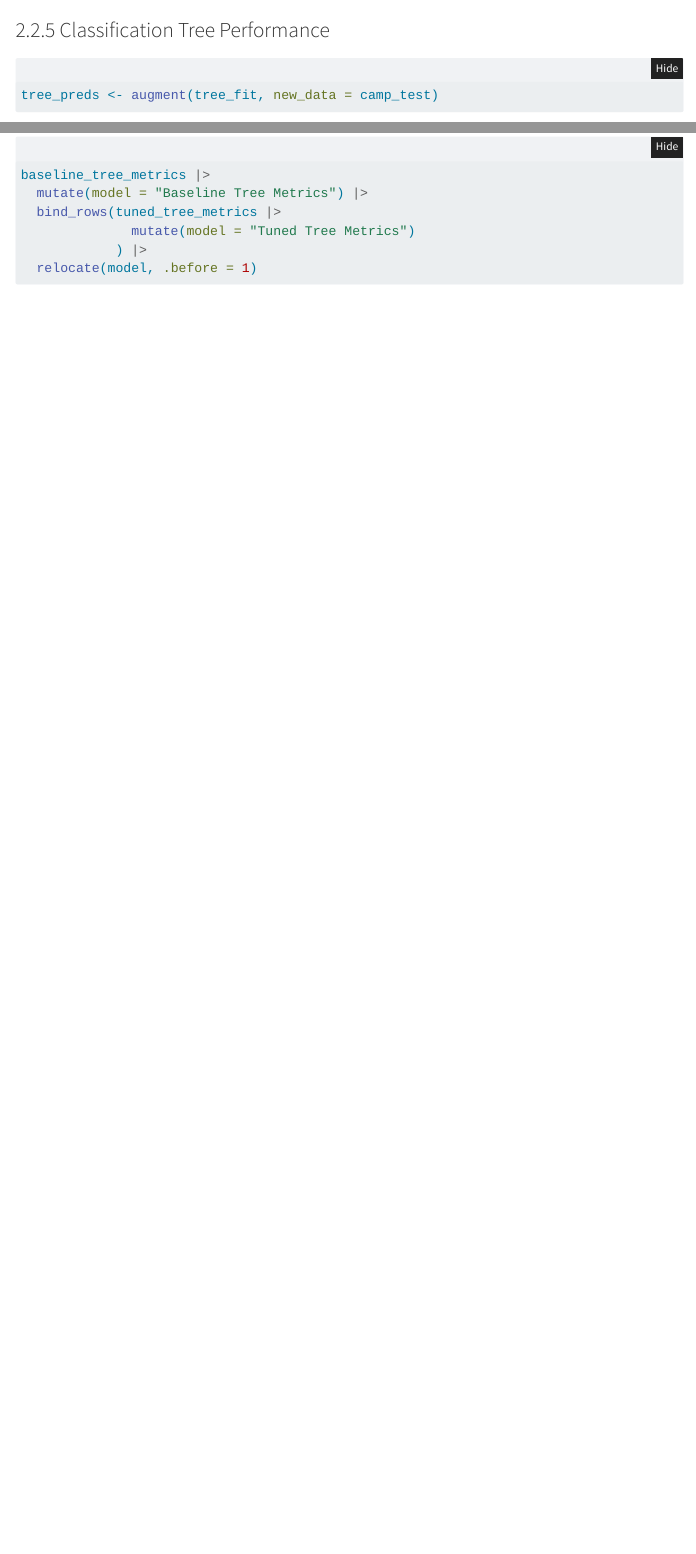
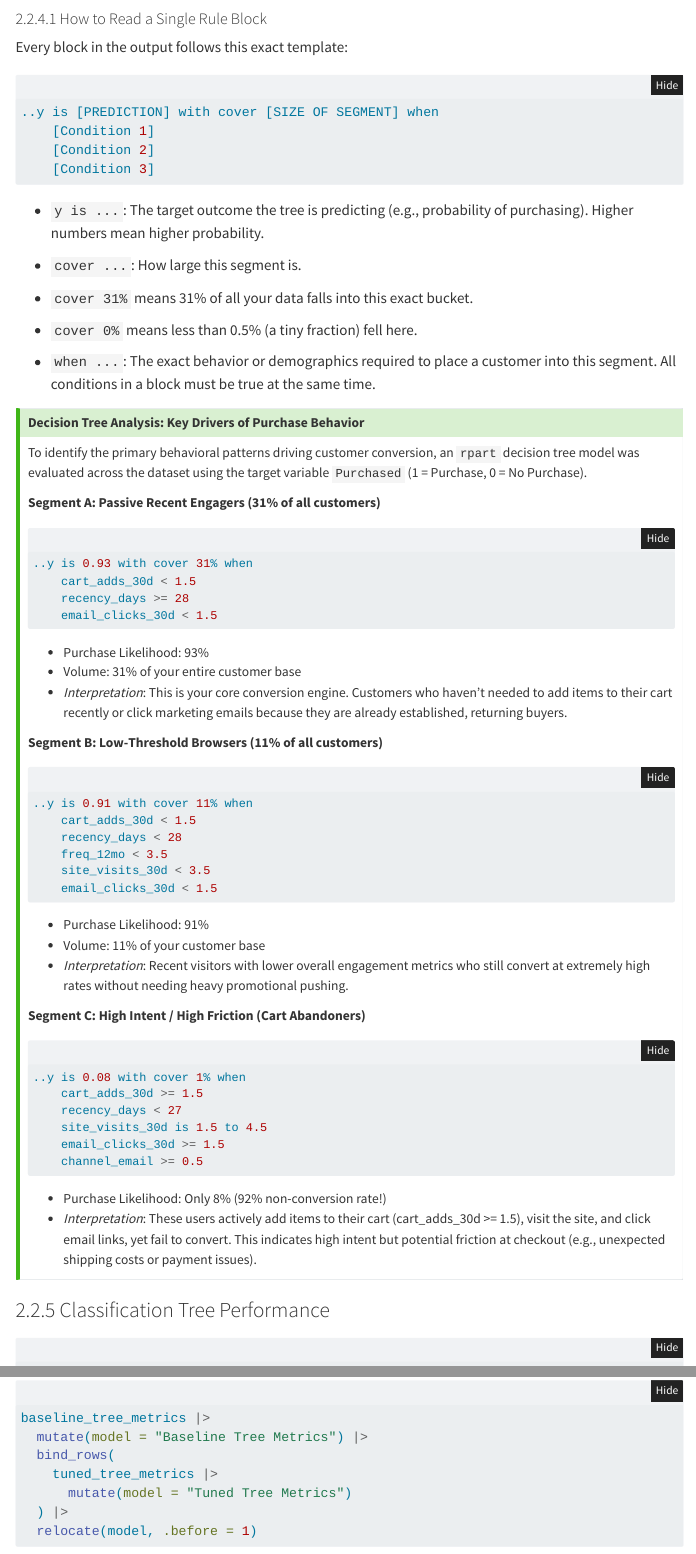
Before and after one commit to jakevns/trees-ensembles, a Quarto document (m06_trees_ensembles.qmd): the page in a window 1100 px wide, from 6110 px down, and a second part further down, joined at a grey line. Rendered offline with R 4.5, knitr and Pandoc in place of Quarto, with nearby package versions; some code elsewhere in the file could not run offline; menus at the side of the page are left out; long lines of code are wrapped; common packages that the code uses without loading them are loaded.

Commit message:
reprinting

````diff
--- a/m06_trees_ensembles.qmd
+++ b/m06_trees_ensembles.qmd
@@ -6,7 +6,7 @@ date: today
 format:
   html:
     toc: true
-    toc-depth: 4
+    toc-depth: 5
     toc-expand: 1
     toc-location: right-body
     toc-title: "Contents"
@@ -15,7 +15,7 @@ format:
     code-tools: true
     theme: cosmo
     highlight-style: github
-    df-print: paged
+    df-print: kable
     embed-resources: true
 engine: knitr
 execute:
@@ -981,6 +985,71 @@ tree_fit |>
   rpart.plot::rpart.rules(cover = TRUE, style = "tall")
 ```
 
+#### How to Read a Single Rule Block
+
+Every block in the output follows this exact template:
+
+```r
+..y is [PREDICTION] with cover [SIZE OF SEGMENT] when
+    [Condition 1]
+    [Condition 2]
+    [Condition 3]
+```
+-   `y is ...`: The target outcome the tree is predicting (e.g., probability of purchasing). Higher numbers mean higher probability.
+
+-   `cover ...`: How large this segment is.
+
+  -   `cover 31%` means 31% of all your data falls into this exact bucket.
+  -   `cover 0%` means less than 0.5% (a tiny fraction) fell here.
+
+-   `when ...`: The exact behavior or demographics required to place a customer into this segment. All conditions in a block must be true at the same time.
+
+:::callout-tip
+
+#### Decision Tree Analysis: Key Drivers of Purchase Behavior
+To identify the primary behavioral patterns driving customer conversion, an `rpart` decision tree model was evaluated across the dataset using the target variable `Purchased` (1 = Purchase, 0 = No Purchase).
+
+**Segment A: Passive Recent Engagers (31% of all customers)**
+
+```r
+..y is 0.93 with cover 31% when
+    cart_adds_30d < 1.5
+    recency_days >= 28
+    email_clicks_30d < 1.5
+```
+-   Purchase Likelihood: 93%
+-   Volume: 31% of your entire customer base
+-   *Interpretation*: This is your core conversion engine. Customers who haven't needed to add items to their cart recently or click marketing emails because they are already established, returning buyers.
+
+**Segment B: Low-Threshold Browsers (11% of all customers)**
+
+```r
+..y is 0.91 with cover 11% when
+    cart_adds_30d < 1.5
+    recency_days < 28
+    freq_12mo < 3.5
+    site_visits_30d < 3.5
+    email_clicks_30d < 1.5
+```
+-   Purchase Likelihood: 91%
+-   Volume: 11% of your customer base
+-   *Interpretation*: Recent visitors with lower overall engagement metrics who still convert at extremely high rates without needing heavy promotional pushing.
+
+**Segment C: High Intent / High Friction (Cart Abandoners)**
+
+```r
+..y is 0.08 with cover 1% when
+    cart_adds_30d >= 1.5
+    recency_days < 27
+    site_visits_30d is 1.5 to 4.5
+    email_clicks_30d >= 1.5
+    channel_email >= 0.5
+```
+
+-   Purchase Likelihood: Only 8% (92% non-conversion rate!)
+-   *Interpretation*: These users actively add items to their cart (cart_adds_30d >= 1.5), visit the site, and click email links, yet fail to convert. This indicates high intent but potential friction at checkout (e.g., unexpected shipping costs or payment issues).
+:::
+
 ### Classification Tree Performance
 
 ```{r tree-metrics}
````
Also changed, not shown: m06_trees_ensembles.qmd (60 more changed lines), 1 other file.
